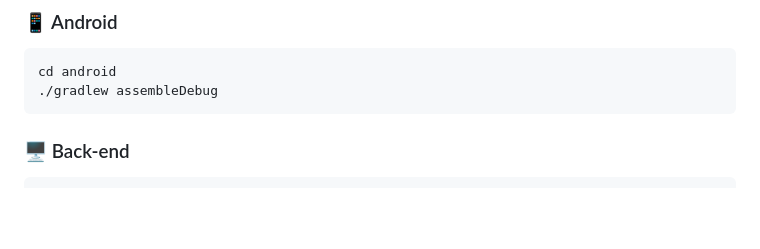
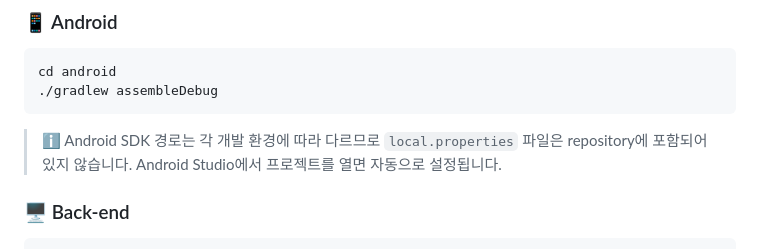
Before and after one commit to Juhyuns0n/ION, a Markdown page: README.md, the part around the change. Drawn GitHub-style; blank space fills up the shorter version.

````diff
--- a/README.md
+++ b/README.md
@@ -115,6 +115,10 @@ ION/
 cd android
 ./gradlew assembleDebug
 ```
+> ℹ️ Android SDK 경로는 각 개발 환경에 따라 다르므로
+> `local.properties` 파일은 repository에 포함되어 있지 않습니다.
+> Android Studio에서 프로젝트를 열면 자동으로 설정됩니다.
+
 
 ### 🖥 Back-end
 ```bash
````
